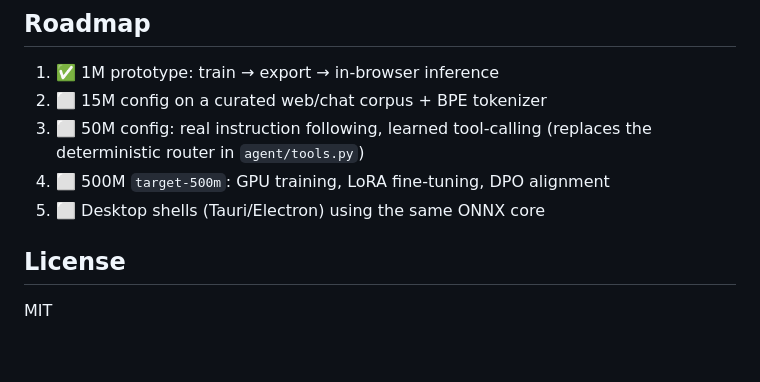
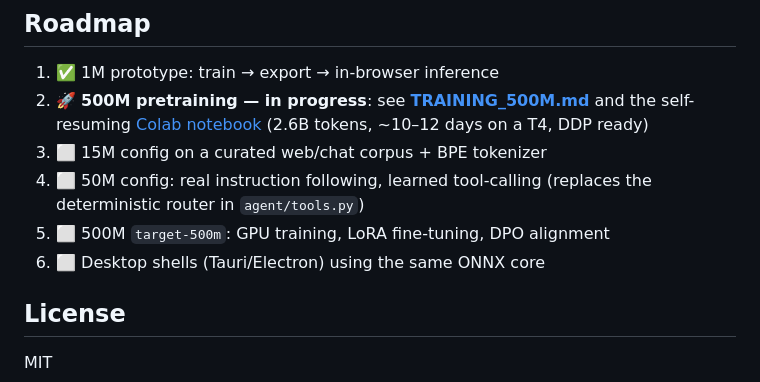
Before and after one commit to samratbarman1013-commits/transformer-llm, a Markdown page: README.md, the part around the change. GitHub-like rendering; blank space fills up the shorter version.

Commit message:
Docs: TRAINING_500M plan + README roadmap update

```diff
--- a/README.md
+++ b/README.md
@@ -82,10 +82,11 @@ by the service worker for offline use).
 ## Roadmap
 
 1. ✅ 1M prototype: train → export → in-browser inference
-2. ⬜ 15M config on a curated web/chat corpus + BPE tokenizer
-3. ⬜ 50M config: real instruction following, learned tool-calling (replaces the deterministic router in `agent/tools.py`)
-4. ⬜ 500M `target-500m`: GPU training, LoRA fine-tuning, DPO alignment
-5. ⬜ Desktop shells (Tauri/Electron) using the same ONNX core
+2. 🚀 **500M pretraining — in progress**: see **[TRAINING_500M.md](TRAINING_500M.md)** and the self-resuming [Colab notebook](notebooks/train_500m_colab.ipynb) (2.6B tokens, ~10–12 days on a T4, DDP ready)
+3. ⬜ 15M config on a curated web/chat corpus + BPE tokenizer
+4. ⬜ 50M config: real instruction following, learned tool-calling (replaces the deterministic router in `agent/tools.py`)
+5. ⬜ 500M `target-500m`: GPU training, LoRA fine-tuning, DPO alignment
+6. ⬜ Desktop shells (Tauri/Electron) using the same ONNX core
 
 ## License
 
```
Also changed, not shown: TRAINING_500M.md (added, +60 -0 lines).
